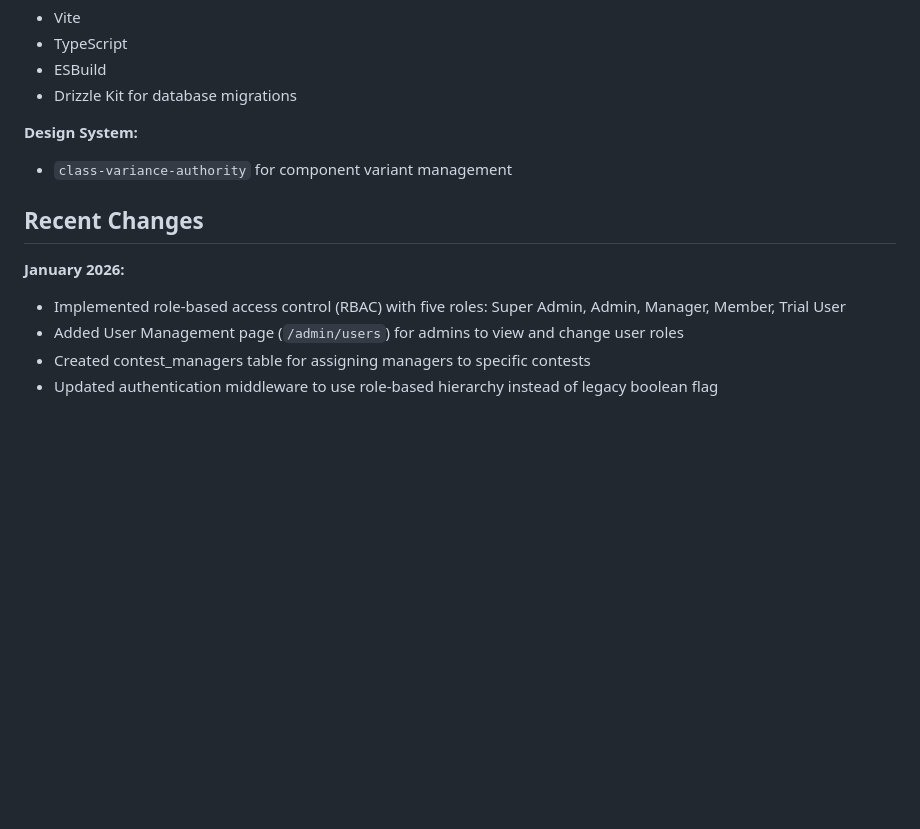
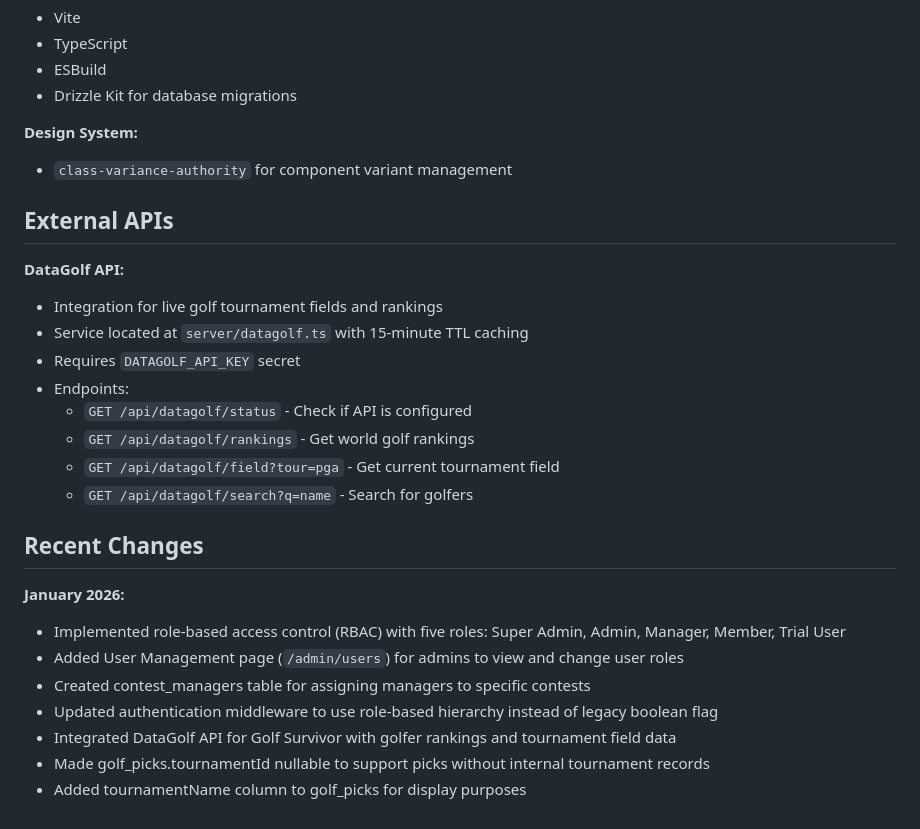
Before and after one commit to beaconaistrategies/southbaypools1101, a Markdown page: replit.md, the part around the change. GitHub-like rendering; blank space fills up the shorter version.

Commit message:
Integrate live golf data and update player pick functionality
Adds DataGolf API integration for live tournament fields and golfer rankings, makes `golf_picks.tournamentId` nullable, and adds `tournamentName` for display.

Replit-Commit-Author: Agent
Replit-Commit-Session-Id: 3701baac-5f9f-4759-9776-d41607874d67
Replit-Commit-Checkpoint-Type: full_checkpoint
Replit-Commit-Event-Id: 9ddc64b1-301a-4e4c-a498-94442cde03ad
Replit-Commit-Screenshot-Url: https://storage.googleapis.com/screenshot-production-us-central1/f32ebc0b-86eb-49f1-89ff-033c8150e5c3/3701baac-5f9f-4759-9776-d41607874d67/gPQd5LU

```diff
--- a/replit.md
+++ b/replit.md
@@ -112,6 +112,18 @@ Preferred communication style: Simple, everyday language.
 **Design System:**
 - `class-variance-authority` for component variant management
 
+## External APIs
+
+**DataGolf API:**
+- Integration for live golf tournament fields and rankings
+- Service located at `server/datagolf.ts` with 15-minute TTL caching
+- Requires `DATAGOLF_API_KEY` secret
+- Endpoints:
+  - `GET /api/datagolf/status` - Check if API is configured
+  - `GET /api/datagolf/rankings` - Get world golf rankings
+  - `GET /api/datagolf/field?tour=pga` - Get current tournament field
+  - `GET /api/datagolf/search?q=name` - Search for golfers
+
 ## Recent Changes
 
 **January 2026:**
@@ -119,3 +131,6 @@ Preferred communication style: Simple, everyday language.
 - Added User Management page (`/admin/users`) for admins to view and change user roles
 - Created contest_managers table for assigning managers to specific contests
 - Updated authentication middleware to use role-based hierarchy instead of legacy boolean flag
+- Integrated DataGolf API for Golf Survivor with golfer rankings and tournament field data
+- Made golf_picks.tournamentId nullable to support picks without internal tournament records
+- Added tournamentName column to golf_picks for display purposes
```
